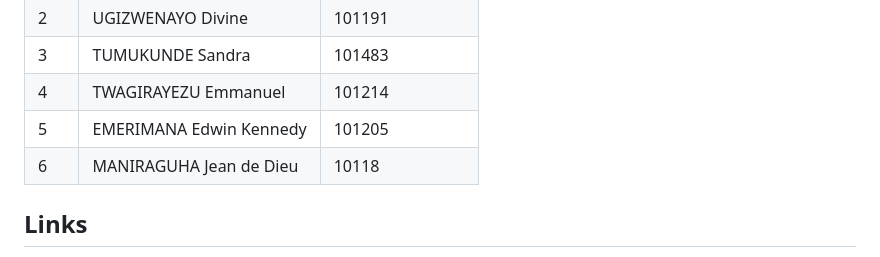
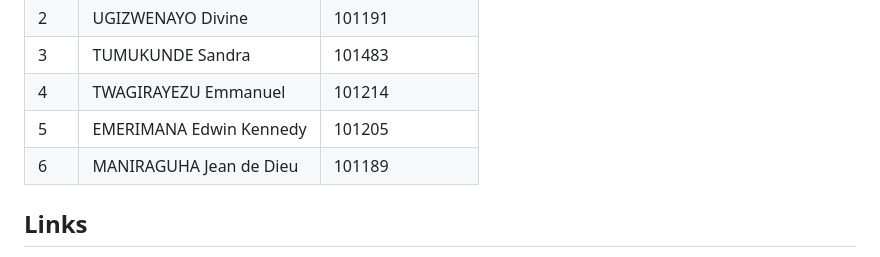
Before and after one commit to Diane-AUCA/Big-data-essentials_final-exam, a Markdown page: README.md, the part around the change. GitHub-like rendering.

```diff
--- a/README.md
+++ b/README.md
@@ -11,7 +11,7 @@ Big Data Essentials final exam.
 | 3 | TUMUKUNDE Sandra | 101483 |
 | 4 | TWAGIRAYEZU Emmanuel | 101214 |
 | 5 | EMERIMANA Edwin Kennedy | 101205 |
-| 6 | MANIRAGUHA Jean de Dieu | 10118 |
+| 6 | MANIRAGUHA Jean de Dieu | 101189 |
 
 ## Links
 
```
